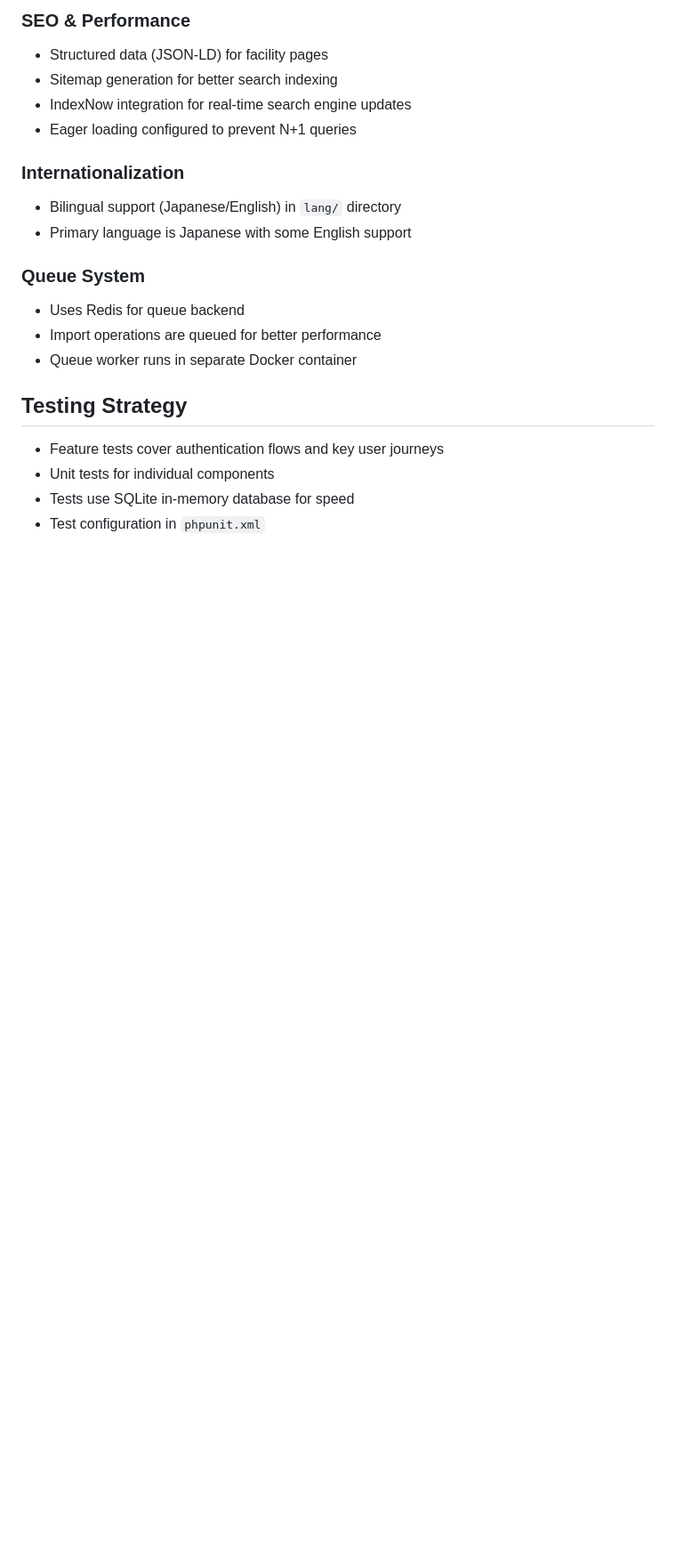
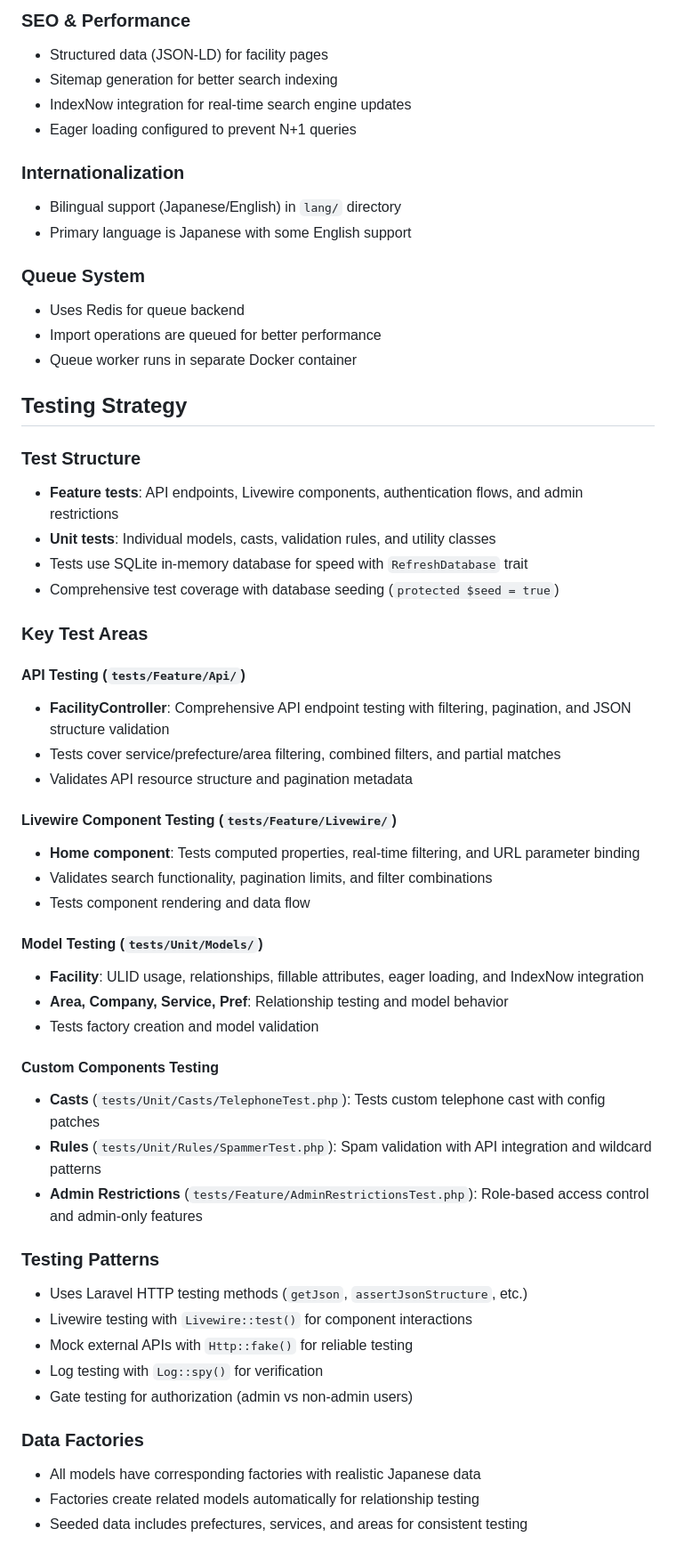
Before and after one commit to puklipo/service-guide, a Markdown page: CLAUDE.md, the part around one of its changes. Shown at 89% size. Rendered like a GitHub page; blank space fills up the shorter version.

```diff
--- a/CLAUDE.md
+++ b/CLAUDE.md
@@ -142,7 +156,42 @@ php artisan sitemap:generate
 
 ## Testing Strategy
 
-- Feature tests cover authentication flows and key user journeys
-- Unit tests for individual components
-- Tests use SQLite in-memory database for speed
-- Test configuration in `phpunit.xml`
+### Test Structure
+- **Feature tests**: API endpoints, Livewire components, authentication flows, and admin restrictions
+- **Unit tests**: Individual models, casts, validation rules, and utility classes
+- Tests use SQLite in-memory database for speed with `RefreshDatabase` trait
+- Comprehensive test coverage with database seeding (`protected $seed = true`)
+
+### Key Test Areas
+
+#### API Testing (`tests/Feature/Api/`)
+- **FacilityController**: Comprehensive API endpoint testing with filtering, pagination, and JSON structure validation
+- Tests cover service/prefecture/area filtering, combined filters, and partial matches
+- Validates API resource structure and pagination metadata
+
+#### Livewire Component Testing (`tests/Feature/Livewire/`)
+- **Home component**: Tests computed properties, real-time filtering, and URL parameter binding
+- Validates search functionality, pagination limits, and filter combinations
+- Tests component rendering and data flow
+
+#### Model Testing (`tests/Unit/Models/`)
+- **Facility**: ULID usage, relationships, fillable attributes, eager loading, and IndexNow integration
+- **Area, Company, Service, Pref**: Relationship testing and model behavior
+- Tests factory creation and model validation
+
+#### Custom Components Testing
+- **Casts** (`tests/Unit/Casts/TelephoneTest.php`): Tests custom telephone cast with config patches
+- **Rules** (`tests/Unit/Rules/SpammerTest.php`): Spam validation with API integration and wildcard patterns
+- **Admin Restrictions** (`tests/Feature/AdminRestrictionsTest.php`): Role-based access control and admin-only features
+
+### Testing Patterns
+- Uses Laravel HTTP testing methods (`getJson`, `assertJsonStructure`, etc.)
+- Livewire testing with `Livewire::test()` for component interactions
+- Mock external APIs with `Http::fake()` for reliable testing
+- Log testing with `Log::spy()` for verification
+- Gate testing for authorization (admin vs non-admin users)
+
+### Data Factories
+- All models have corresponding factories with realistic Japanese data
+- Factories create related models automatically for relationship testing
+- Seeded data includes prefectures, services, and areas for consistent testing
```
Also changed, not shown: other parts of CLAUDE.md (+14 -0 lines).
